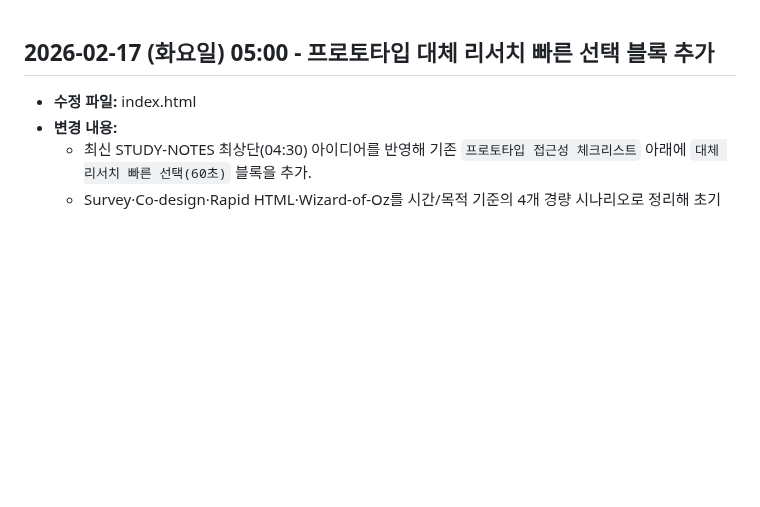
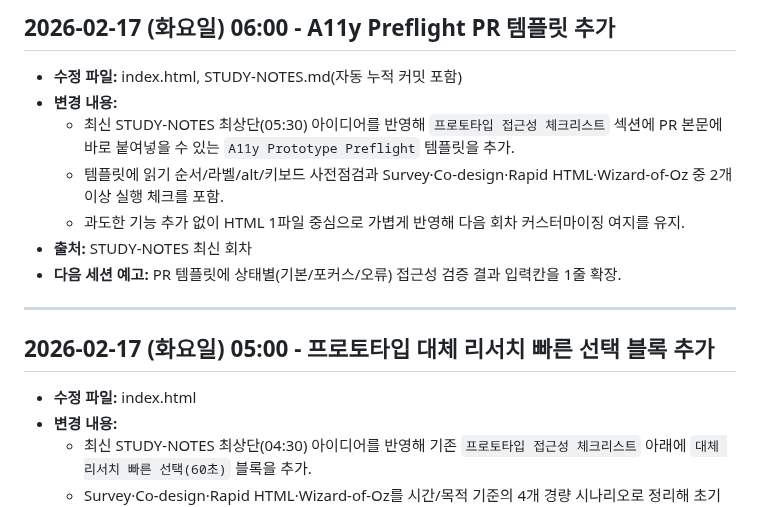
Before and after one commit to emrdl7/modern-template, a Markdown page: WORKLOG.md, the part around the change. GitHub-like rendering; blank space fills up the shorter version.

Commit message:
docs: WORKLOG 06:00 코드 반영 기록

```diff
--- a/WORKLOG.md
+++ b/WORKLOG.md
@@ -1,3 +1,13 @@
+## 2026-02-17 (화요일) 06:00 - A11y Preflight PR 템플릿 추가
+- **수정 파일:** index.html, STUDY-NOTES.md(자동 누적 커밋 포함)
+- **변경 내용:**
+  - 최신 STUDY-NOTES 최상단(05:30) 아이디어를 반영해 `프로토타입 접근성 체크리스트` 섹션에 PR 본문에 바로 붙여넣을 수 있는 `A11y Prototype Preflight` 템플릿을 추가.
+  - 템플릿에 읽기 순서/라벨/alt/키보드 사전점검과 Survey·Co-design·Rapid HTML·Wizard-of-Oz 중 2개 이상 실행 체크를 포함.
+  - 과도한 기능 추가 없이 HTML 1파일 중심으로 가볍게 반영해 다음 회차 커스터마이징 여지를 유지.
+- **출처:** STUDY-NOTES 최신 회차
+- **다음 세션 예고:** PR 템플릿에 상태별(기본/포커스/오류) 접근성 검증 결과 입력칸을 1줄 확장.
+---
+
 ## 2026-02-17 (화요일) 05:00 - 프로토타입 대체 리서치 빠른 선택 블록 추가
 - **수정 파일:** index.html
 - **변경 내용:**
```
